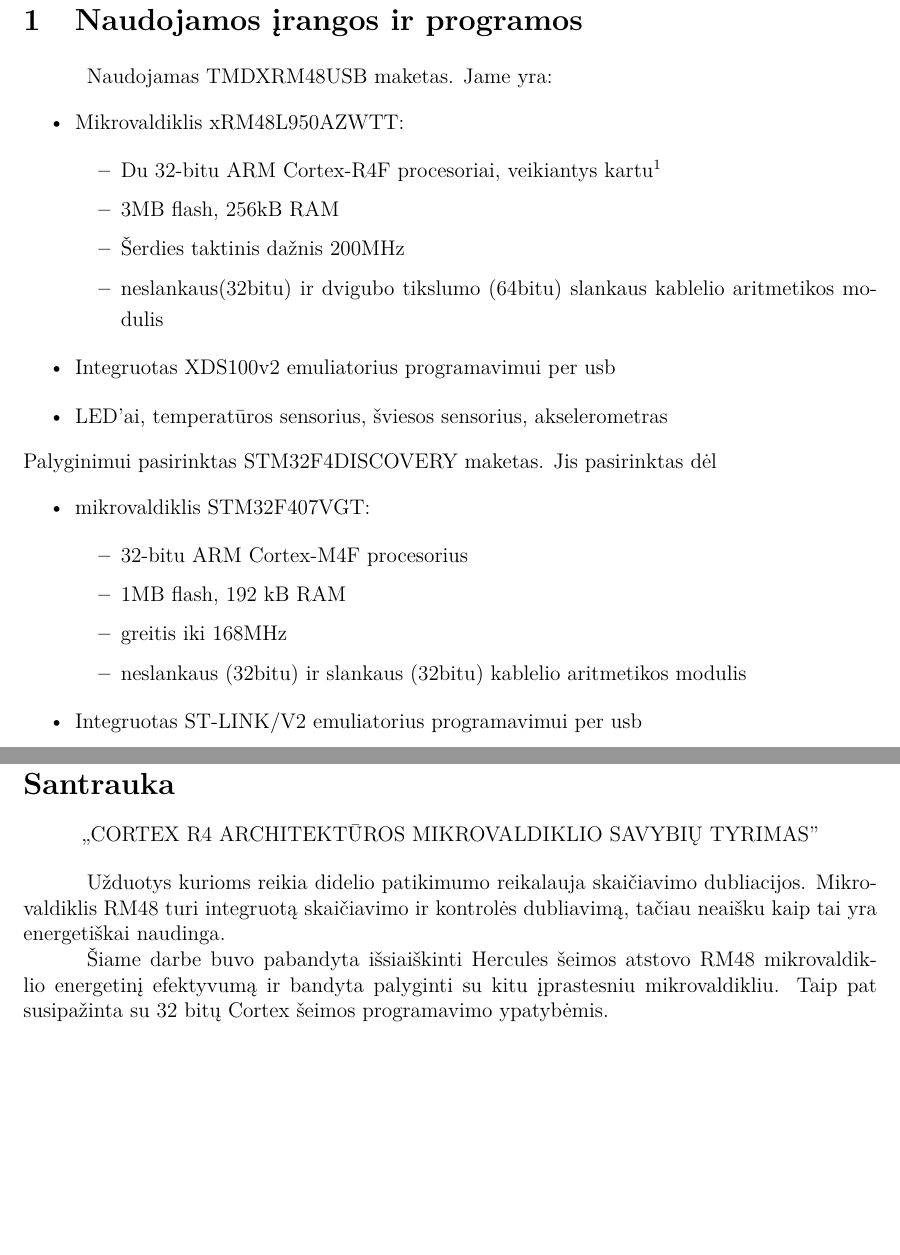
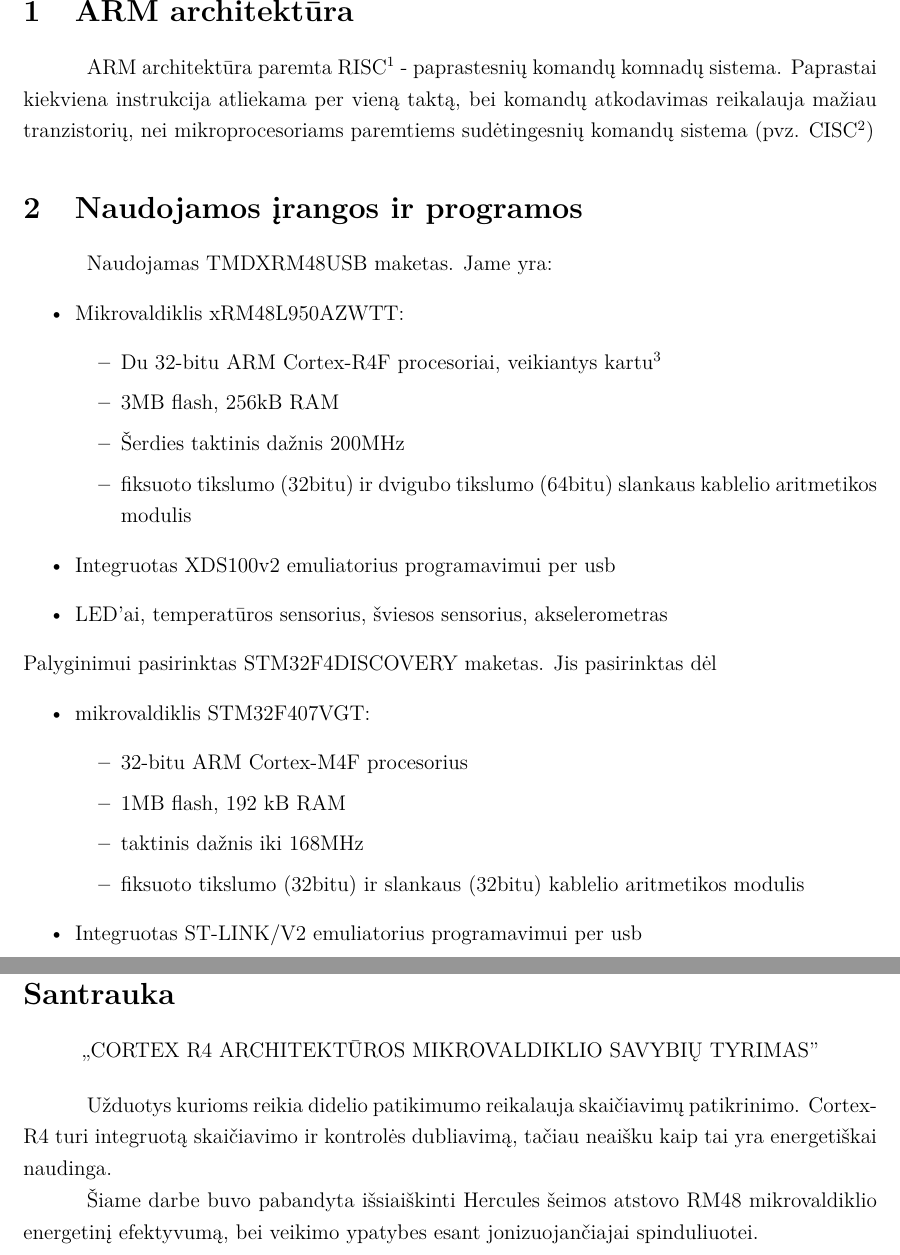
Before and after one commit to kurmis/bakis, a LaTeX document (Kursinis.tex): two parts of pages 4 and 22 of 22, joined at a grey line, cut at the place of the change, the shorter picture padded with empty space. Compiled offline with pdfLaTeX.

Commit message:
Teorijos pradzia

```diff
--- a/Kursinis.tex
+++ b/Kursinis.tex
@@ -218,6 +218,8 @@
 %\indent Tolimesniame darbe b\=ut\k{u} idomu patikrinti veikim\k{a} esant ekstremaliam poveikui, galimyb\k{e} panaudoti vien\k{a} i\v{s} Hercules \v{s}eimos atstov\k{u} RM48 kosmose, kur jo u\v{z}duotis gal\.et\k{u} b\=uti navigacija, kuriai atlikti reikia slankaus formato ir skai\v{c}i\k{u} tikslumo.  %
 
 \newpage
+\section{ARM architekt\={u}ra}
+ARM architekt\={u}ra paremta RISC\footnote{RISC - reduced instruction set computing.} - paprastesni\k{u} komand\k{u} komnad\k{u} sistema. Paprastai kiekviena instrukcija atliekama per vien\k{a} takt\k{a}, bei komand\k{u} atkodavimas reikalauja ma\v{z}iau tranzistori\k{u}, nei mikroprocesoriams paremtiems sud\.{e}tingesni\k{u} komand\k{u} sistema $($pvz. CISC\footnote{CISC - complex instruction set computing}$)$
 
 \section{Naudojamos \k{i}rangos ir programos}
 Naudojamas TMDXRM48USB maketas. Jame yra:
@@ -227,19 +229,20 @@
 \item Du 32-bitu ARM Cortex-R4F procesoriai, veikiantys kartu\footnote{lockstep - kartu atlieka tas pa\v{c}ias komandas}
 \item 3MB flash, 256kB RAM
 \item \v{S}erdies taktinis da\v{z}nis 200MHz
-\item neslankaus(32bitu) ir dvigubo tikslumo (64bitu) slankaus kablelio aritmetikos modulis
+\item fiksuoto tikslumo (32bitu) ir dvigubo tikslumo (64bitu) slankaus kablelio aritmetikos modulis
 \end{itemize}
 \item Integruotas XDS100v2 emuliatorius programavimui per usb
 \item LED'ai, temperat\=uros sensorius, \v{s}viesos sensorius, akselerometras
 \end{itemize}
+%%%%%%%%%%%%%%%%%%%%%%%%%%%%%%%%%%%%%%%%%%%%%%%%%%%%%%%%%%%%%%%%%%%%%%%%%%%
 Palyginimui pasirinktas STM32F4DISCOVERY maketas. Jis pasirinktas d\.{e}l
 \begin{itemize}
 \item mikrovaldiklis STM32F407VGT:
 \begin{itemize}
 \item 32-bitu ARM Cortex-M4F procesorius
 \item 1MB flash, 192 kB RAM
-\item greitis iki 168MHz
-\item neslankaus (32bitu) ir slankaus (32bitu) kablelio aritmetikos modulis
+\item taktinis da\v{z}nis iki 168MHz
+\item fiksuoto tikslumo (32bitu) ir slankaus (32bitu) kablelio aritmetikos modulis
 \end{itemize}
 \item Integruotas ST-LINK/V2 emuliatorius programavimui per usb
 \item LED'ai, akselerometras, skaitmeninis mikrofonas
@@ -814,9 +816,9 @@
 
 \end{center}
 
-U\v{z}duotys kurioms reikia didelio patikimumo reikalauja skai\v{c}iavimo dubliacijos. Mikrovaldiklis RM48 turi integruot\k{a} skai\v{c}iavimo ir kontrol\.es dubliavim\k{a}, ta\v{c}iau neai\v{s}ku kaip tai yra energeti\v{s}kai naudinga. \\
+U\v{z}duotys kurioms reikia didelio patikimumo reikalauja skai\v{c}iavim\k{u} patikrinimo. Cortex-R4 turi integruot\k{a} skai\v{c}iavimo ir kontrol\.es dubliavim\k{a}, ta\v{c}iau neai\v{s}ku kaip tai yra energeti\v{s}kai naudinga. \\
 \indent
-\v{S}iame darbe buvo pabandyta i\v{s}siai\v{s}kinti Hercules \v{s}eimos atstovo RM48 mikrovaldiklio energetin\k{i} efektyvum\k{a} ir bandyta palyginti su kitu \k{i}prastesniu mikrovaldikliu. Taip pat susipa\v{z}inta su 32 bit\k{u} Cortex \v{s}eimos programavimo ypatyb\.emis.
+\v{S}iame darbe buvo pabandyta i\v{s}siai\v{s}kinti Hercules \v{s}eimos atstovo RM48 mikrovaldiklio energetin\k{i} efektyvum\k{a}, bei veikimo ypatybes esant jonizuojan\v{c}iajai spinduliuotei.
 
 
 
```
Also changed, not shown: Kursinis.pdf, Kursinis.tex (9 more changed lines), 4 other files.
